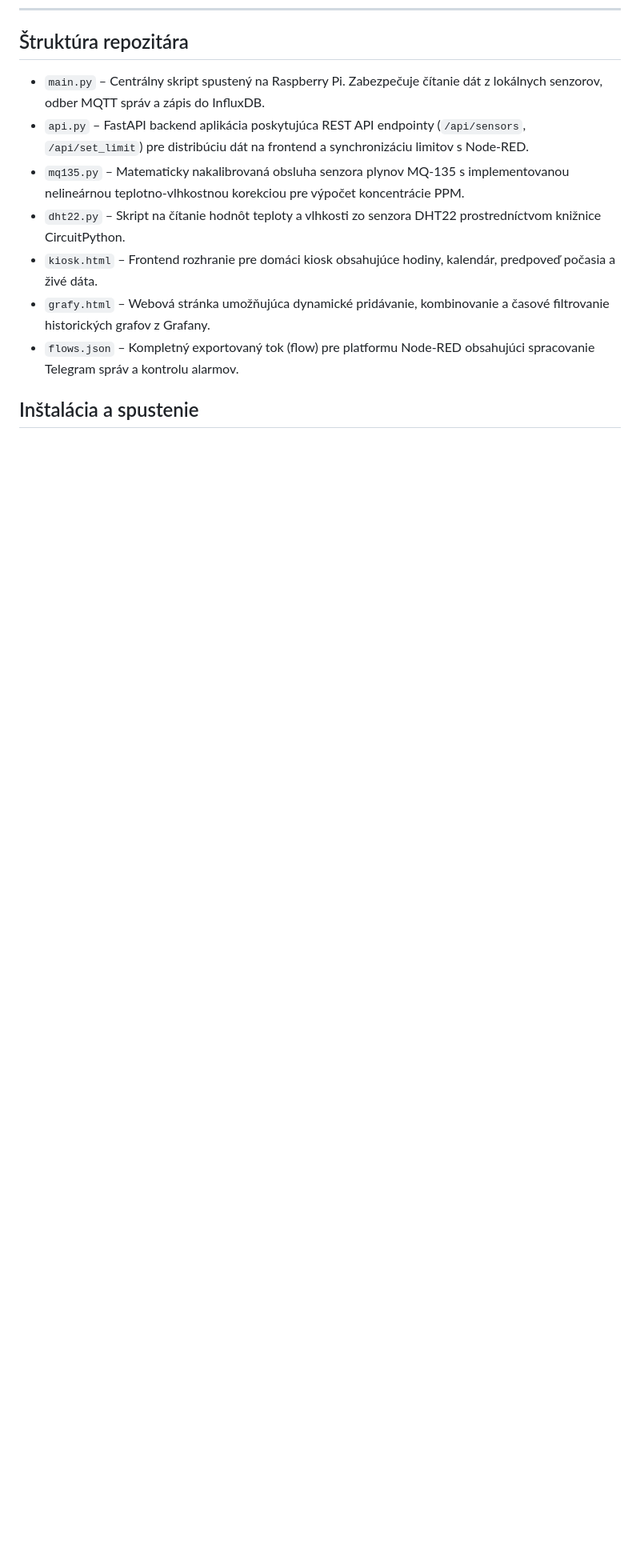
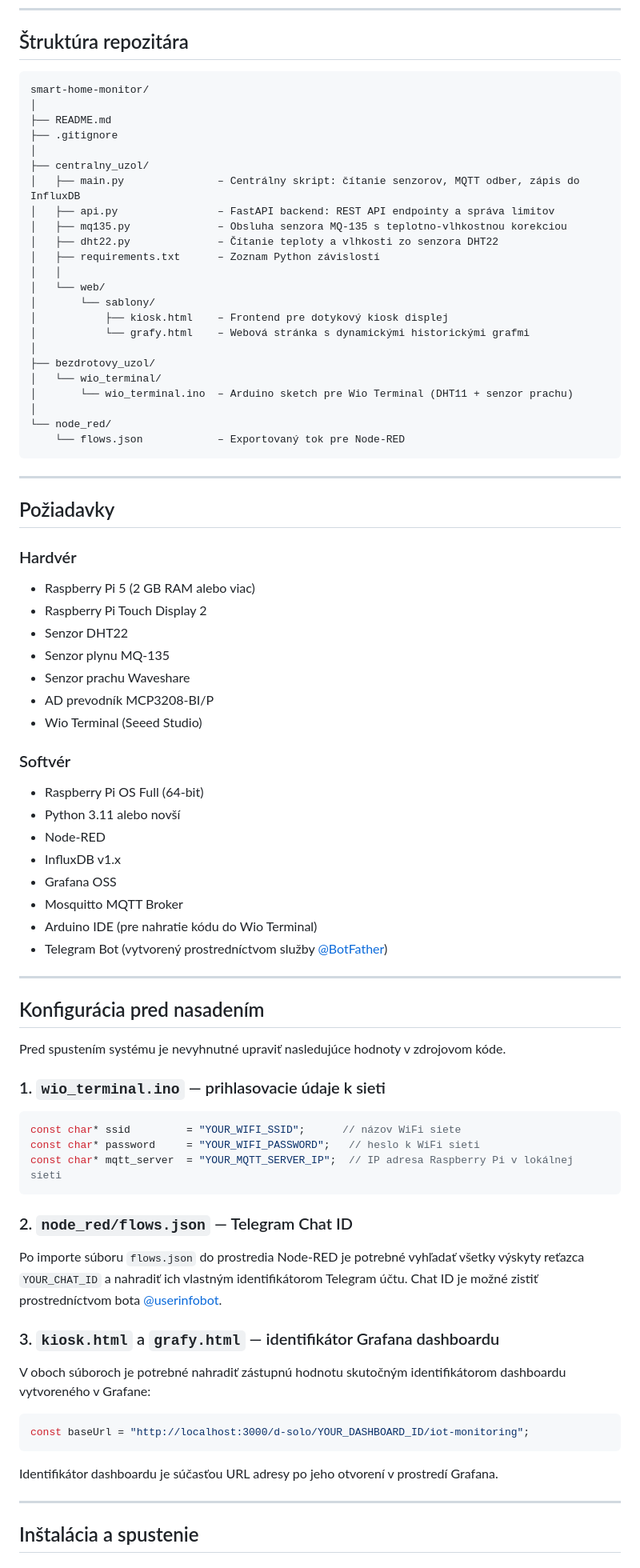
Before and after one commit to gurska-miriam/iot-environment-monitor, a Markdown page: README.md, the part around one of its changes. Shown at 80% size. GitHub-like rendering; blank space fills up the shorter version.

````diff
--- a/README.md
+++ b/README.md
@@ -31,13 +55,79 @@ Projekt využíva distribuovanú architektúru rozdelenú na aplikačnú, sieťo
 
 ## Štruktúra repozitára
 
-* `main.py` – Centrálny skript spustený na Raspberry Pi. Zabezpečuje čítanie dát z lokálnych senzorov, odber MQTT správ a zápis do InfluxDB.
-* `api.py` – FastAPI backend aplikácia poskytujúca REST API endpointy (`/api/sensors`, `/api/set_limit`) pre distribúciu dát na frontend a synchronizáciu limitov s Node-RED.
-* `mq135.py` – Matematicky nakalibrovaná obsluha senzora plynov MQ-135 s implementovanou nelineárnou teplotno-vlhkostnou korekciou pre výpočet koncentrácie PPM.
-* `dht22.py` – Skript na čítanie hodnôt teploty a vlhkosti zo senzora DHT22 prostredníctvom knižnice CircuitPython.
-* `kiosk.html` – Frontend rozhranie pre domáci kiosk obsahujúce hodiny, kalendár, predpoveď počasia a živé dáta.
-* `grafy.html` – Webová stránka umožňujúca dynamické pridávanie, kombinovanie a časové filtrovanie historických grafov z Grafany.
-* `flows.json` – Kompletný exportovaný tok (flow) pre platformu Node-RED obsahujúci spracovanie Telegram správ a kontrolu alarmov.
+```
+smart-home-monitor/
+│
+├── README.md
+├── .gitignore
+│
+├── centralny_uzol/
+│   ├── main.py               – Centrálny skript: čítanie senzorov, MQTT odber, zápis do InfluxDB
+│   ├── api.py                – FastAPI backend: REST API endpointy a správa limitov
+│   ├── mq135.py              – Obsluha senzora MQ-135 s teplotno-vlhkostnou korekciou
+│   ├── dht22.py              – Čítanie teploty a vlhkosti zo senzora DHT22
+│   ├── requirements.txt      – Zoznam Python závislostí
+│   │
+│   └── web/
+│       └── sablony/
+│           ├── kiosk.html    – Frontend pre dotykový kiosk displej
+│           └── grafy.html    – Webová stránka s dynamickými historickými grafmi
+│
+├── bezdrotovy_uzol/
+│   └── wio_terminal/
+│       └── wio_terminal.ino  – Arduino sketch pre Wio Terminal (DHT11 + senzor prachu)
+│
+└── node_red/
+    └── flows.json            – Exportovaný tok pre Node-RED
+```
+
+---
+
+## Požiadavky
+
+### Hardvér
+- Raspberry Pi 5 (2 GB RAM alebo viac)
+- Raspberry Pi Touch Display 2
+- Senzor DHT22
+- Senzor plynu MQ-135
+- Senzor prachu Waveshare
+- AD prevodník MCP3208-BI/P
+- Wio Terminal (Seeed Studio)
+
+### Softvér
+- Raspberry Pi OS Full (64-bit)
+- Python 3.11 alebo novší
+- Node-RED
+- InfluxDB v1.x
+- Grafana OSS
+- Mosquitto MQTT Broker
+- Arduino IDE (pre nahratie kódu do Wio Terminal)
+- Telegram Bot (vytvorený prostredníctvom služby [@BotFather](https://t.me/BotFather))
+
+---
+
+## Konfigurácia pred nasadením
+
+Pred spustením systému je nevyhnutné upraviť nasledujúce hodnoty v zdrojovom kóde.
+
+### 1. `wio_terminal.ino` — prihlasovacie údaje k sieti
+```cpp
+const char* ssid         = "YOUR_WIFI_SSID";      // názov WiFi siete
+const char* password     = "YOUR_WIFI_PASSWORD";   // heslo k WiFi sieti
+const char* mqtt_server  = "YOUR_MQTT_SERVER_IP";  // IP adresa Raspberry Pi v lokálnej sieti
+```
+
+### 2. `node_red/flows.json` — Telegram Chat ID
+Po importe súboru `flows.json` do prostredia Node-RED je potrebné vyhľadať všetky výskyty reťazca `YOUR_CHAT_ID` a nahradiť ich vlastným identifikátorom Telegram účtu. Chat ID je možné zistiť prostredníctvom bota [@userinfobot](https://t.me/userinfobot).
+
+### 3. `kiosk.html` a `grafy.html` — identifikátor Grafana dashboardu
+V oboch súboroch je potrebné nahradiť zástupnú hodnotu skutočným identifikátorom dashboardu vytvoreného v Grafane:
+```javascript
+const baseUrl = "http://localhost:3000/d-solo/YOUR_DASHBOARD_ID/iot-monitoring";
+```
+Identifikátor dashboardu je súčasťou URL adresy po jeho otvorení v prostredí Grafana.
+
+---
 
 ## Inštalácia a spustenie
 
````
Also changed, not shown: other parts of README.md (+115 -24 lines).
